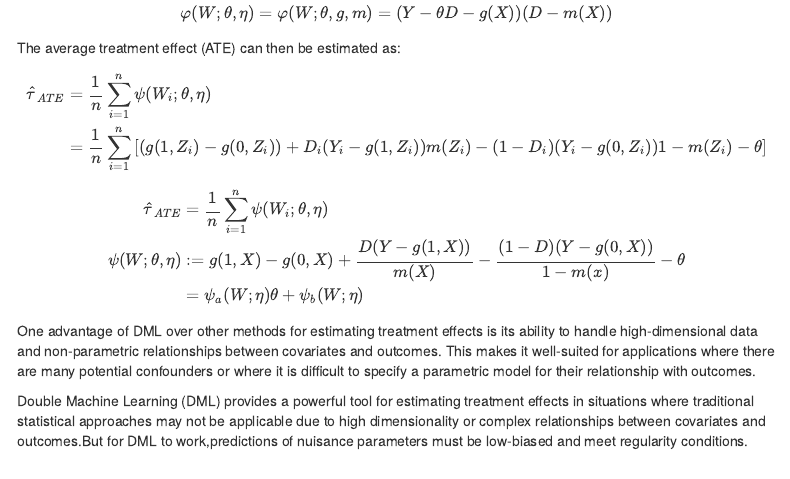
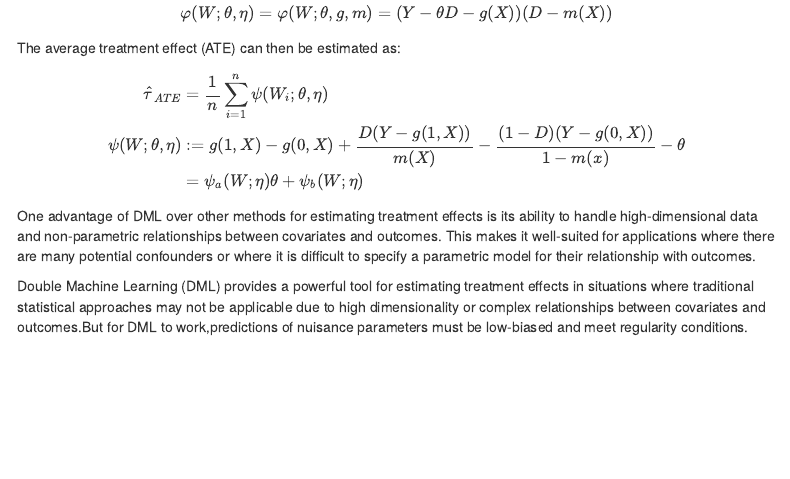
Before and after one commit to tobiasuruali/Causal_MachineLearning, an R Markdown document (Final_Assignment_TobiasHoesli.Rmd): the page in a window 1100 px wide, from 690 px down. The pictures show the output file Final_Assignment_TobiasHoesli.nb.html that the author committed with the source, opened offline; menus at the side of the page are left out.

Commit message:
removed wrong ATE equation

```diff
--- a/Final_Assignment_TobiasHoesli.Rmd
+++ b/Final_Assignment_TobiasHoesli.Rmd
@@ -30,13 +30,6 @@ $$
 $$
 
 The average treatment effect (ATE) can then be estimated as:
-
-$$
-\begin{align}
-\hat{\tau}_{ATE} &= \frac{1}{n}\sum_{i=1}^n \psi(W_i;\theta,\eta) \\
-&= \frac{1}{n}\sum_{i=1}^n \left[(g(1,Z_i) - g(0,Z_i)) + D_i(Y_i-g(1,Z_i)) m(Z_i) - (1-D_i)(Y_i-g(0,Z_i)) 1-m(Z_i)-\theta\right]
-\end{align}
-$$
 
 
 $$
```
Also changed, not shown: Final_Assignment_TobiasHoesli.nb.html.
